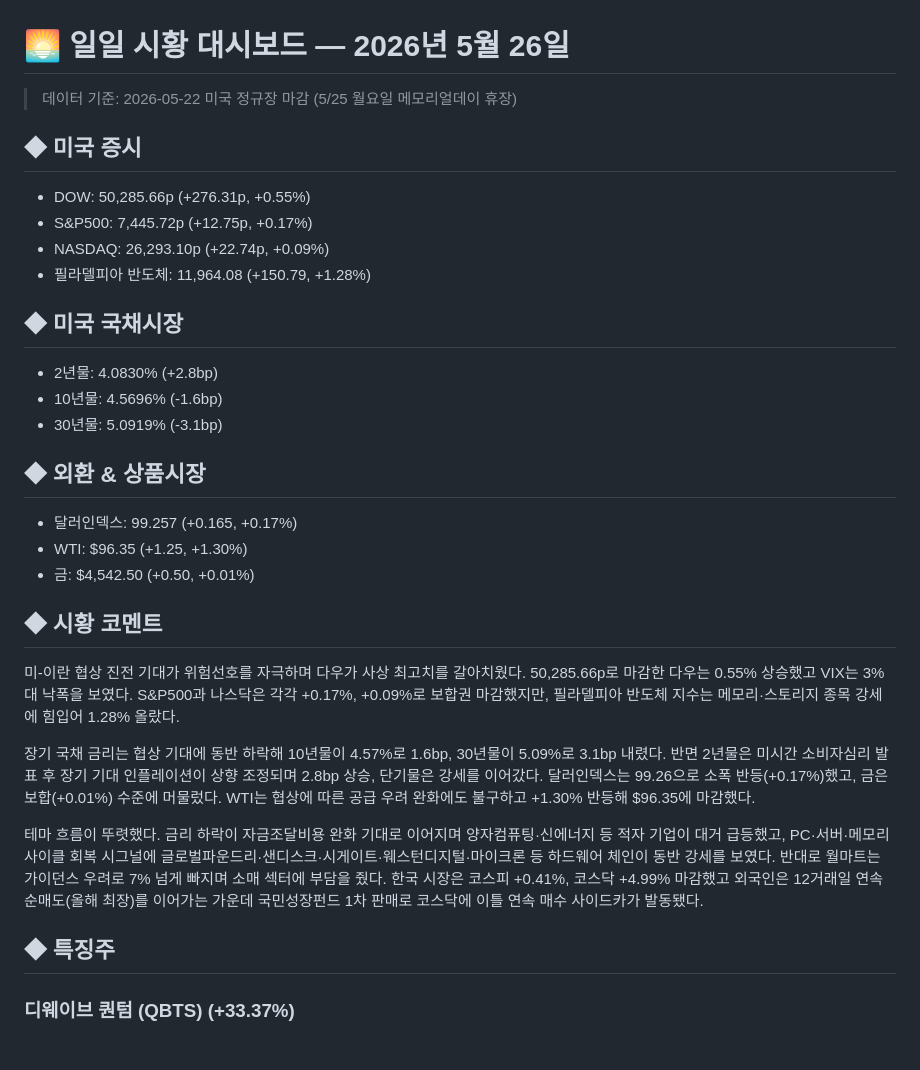
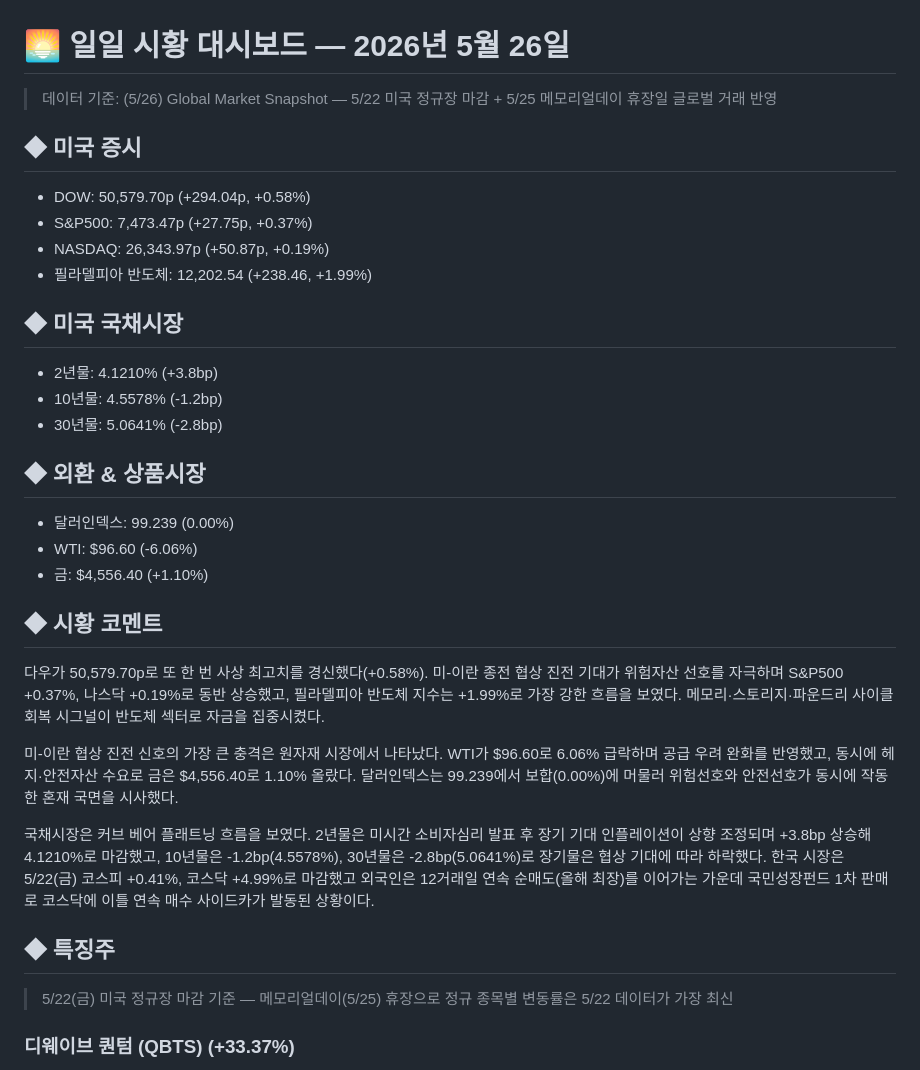
Before and after one commit to minabae-5723/reverent-dashboard, a Markdown page: market/2026-05-26.md, the part around the change. GitHub-like rendering.

Commit message:
Morning market: 2026-05-26 (auto, snapshot refresh)
Replace 5/22 close figures with (5/26) Global Market Snapshot
from @globalmktinsight — reflects 5/25 Memorial Day holiday session.

Co-Authored-By: Claude Opus 4.7 (1M context) <noreply@anthropic.com>

```diff
--- a/market/2026-05-26.md
+++ b/market/2026-05-26.md
@@ -1,32 +1,34 @@
 # 🌅 일일 시황 대시보드 — 2026년 5월 26일
 
-> 데이터 기준: 2026-05-22 미국 정규장 마감 (5/25 월요일 메모리얼데이 휴장)
+> 데이터 기준: (5/26) Global Market Snapshot — 5/22 미국 정규장 마감 + 5/25 메모리얼데이 휴장일 글로벌 거래 반영
 
 ## ◆ 미국 증시
-- DOW: 50,285.66p (+276.31p, +0.55%)
-- S&P500: 7,445.72p (+12.75p, +0.17%)
-- NASDAQ: 26,293.10p (+22.74p, +0.09%)
-- 필라델피아 반도체: 11,964.08 (+150.79, +1.28%)
+- DOW: 50,579.70p (+294.04p, +0.58%)
+- S&P500: 7,473.47p (+27.75p, +0.37%)
+- NASDAQ: 26,343.97p (+50.87p, +0.19%)
+- 필라델피아 반도체: 12,202.54 (+238.46, +1.99%)
 
 ## ◆ 미국 국채시장
-- 2년물: 4.0830% (+2.8bp)
-- 10년물: 4.5696% (-1.6bp)
-- 30년물: 5.0919% (-3.1bp)
+- 2년물: 4.1210% (+3.8bp)
+- 10년물: 4.5578% (-1.2bp)
+- 30년물: 5.0641% (-2.8bp)
 
 ## ◆ 외환 & 상품시장
-- 달러인덱스: 99.257 (+0.165, +0.17%)
-- WTI: $96.35 (+1.25, +1.30%)
-- 금: $4,542.50 (+0.50, +0.01%)
+- 달러인덱스: 99.239 (0.00%)
+- WTI: $96.60 (-6.06%)
+- 금: $4,556.40 (+1.10%)
 
 ## ◆ 시황 코멘트
 
-미-이란 협상 진전 기대가 위험선호를 자극하며 다우가 사상 최고치를 갈아치웠다. 50,285.66p로 마감한 다우는 0.55% 상승했고 VIX는 3%대 낙폭을 보였다. S&P500과 나스닥은 각각 +0.17%, +0.09%로 보합권 마감했지만, 필라델피아 반도체 지수는 메모리·스토리지 종목 강세에 힘입어 1.28% 올랐다.
+다우가 50,579.70p로 또 한 번 사상 최고치를 경신했다(+0.58%). 미-이란 종전 협상 진전 기대가 위험자산 선호를 자극하며 S&P500 +0.37%, 나스닥 +0.19%로 동반 상승했고, 필라델피아 반도체 지수는 +1.99%로 가장 강한 흐름을 보였다. 메모리·스토리지·파운드리 사이클 회복 시그널이 반도체 섹터로 자금을 집중시켰다.
 
-장기 국채 금리는 협상 기대에 동반 하락해 10년물이 4.57%로 1.6bp, 30년물이 5.09%로 3.1bp 내렸다. 반면 2년물은 미시간 소비자심리 발표 후 장기 기대 인플레이션이 상향 조정되며 2.8bp 상승, 단기물은 강세를 이어갔다. 달러인덱스는 99.26으로 소폭 반등(+0.17%)했고, 금은 보합(+0.01%) 수준에 머물렀다. WTI는 협상에 따른 공급 우려 완화에도 불구하고 +1.30% 반등해 $96.35에 마감했다.
+미-이란 협상 진전 신호의 가장 큰 충격은 원자재 시장에서 나타났다. WTI가 $96.60로 6.06% 급락하며 공급 우려 완화를 반영했고, 동시에 헤지·안전자산 수요로 금은 $4,556.40로 1.10% 올랐다. 달러인덱스는 99.239에서 보합(0.00%)에 머물러 위험선호와 안전선호가 동시에 작동한 혼재 국면을 시사했다.
 
-테마 흐름이 뚜렷했다. 금리 하락이 자금조달비용 완화 기대로 이어지며 양자컴퓨팅·신에너지 등 적자 기업이 대거 급등했고, PC·서버·메모리 사이클 회복 시그널에 글로벌파운드리·샌디스크·시게이트·웨스턴디지털·마이크론 등 하드웨어 체인이 동반 강세를 보였다. 반대로 월마트는 가이던스 우려로 7% 넘게 빠지며 소매 섹터에 부담을 줬다. 한국 시장은 코스피 +0.41%, 코스닥 +4.99% 마감했고 외국인은 12거래일 연속 순매도(올해 최장)를 이어가는 가운데 국민성장펀드 1차 판매로 코스닥에 이틀 연속 매수 사이드카가 발동됐다.
+국채시장은 커브 베어 플래트닝 흐름을 보였다. 2년물은 미시간 소비자심리 발표 후 장기 기대 인플레이션이 상향 조정되며 +3.8bp 상승해 4.1210%로 마감했고, 10년물은 -1.2bp(4.5578%), 30년물은 -2.8bp(5.0641%)로 장기물은 협상 기대에 따라 하락했다. 한국 시장은 5/22(금) 코스피 +0.41%, 코스닥 +4.99%로 마감했고 외국인은 12거래일 연속 순매도(올해 최장)를 이어가는 가운데 국민성장펀드 1차 판매로 코스닥에 이틀 연속 매수 사이드카가 발동된 상황이다.
 
 ## ◆ 특징주
+
+> 5/22(금) 미국 정규장 마감 기준 — 메모리얼데이(5/25) 휴장으로 정규 종목별 변동률은 5/22 데이터가 가장 최신
 
 ### 디웨이브 퀀텀 (QBTS) (+33.37%)
 양자컴퓨팅 정부 투자 모멘텀과 장기 금리 하락이 겹치며 적자 테마주에 자금이 몰렸다. 자금조달비용 완화 기대가 PER이 의미 없는 성장 테마주의 밸류에이션 부담을 일시적으로 해소하면서 동종 그룹 전반에 매수세가 유입됐다. 리게티·아이온큐 등 동종 종목 동반 급등이 단일 종목 이슈가 아닌 섹터 랠리임을 보여준다.
```
